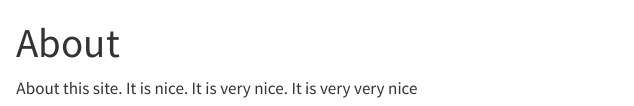
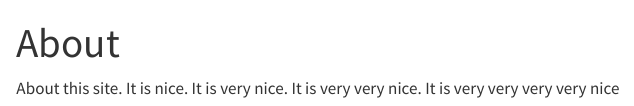
Before and after one commit to MaxLiebel/DAS-Tool_Webseite, a Quarto document (about.qmd): the page in a window 1100 px wide, from its top. Rendered offline with R 4.5, knitr and Pandoc in place of Quarto, with nearby package versions.

Commit message:
workflow_test_charlotte

```diff
--- a/about.qmd
+++ b/about.qmd
@@ -2,4 +2,4 @@
 title: "About"
 ---
 
-About this site. It is nice. It is very nice. It is very very nice
+About this site. It is nice. It is very nice. It is very very nice. It is very very very very nice
```
